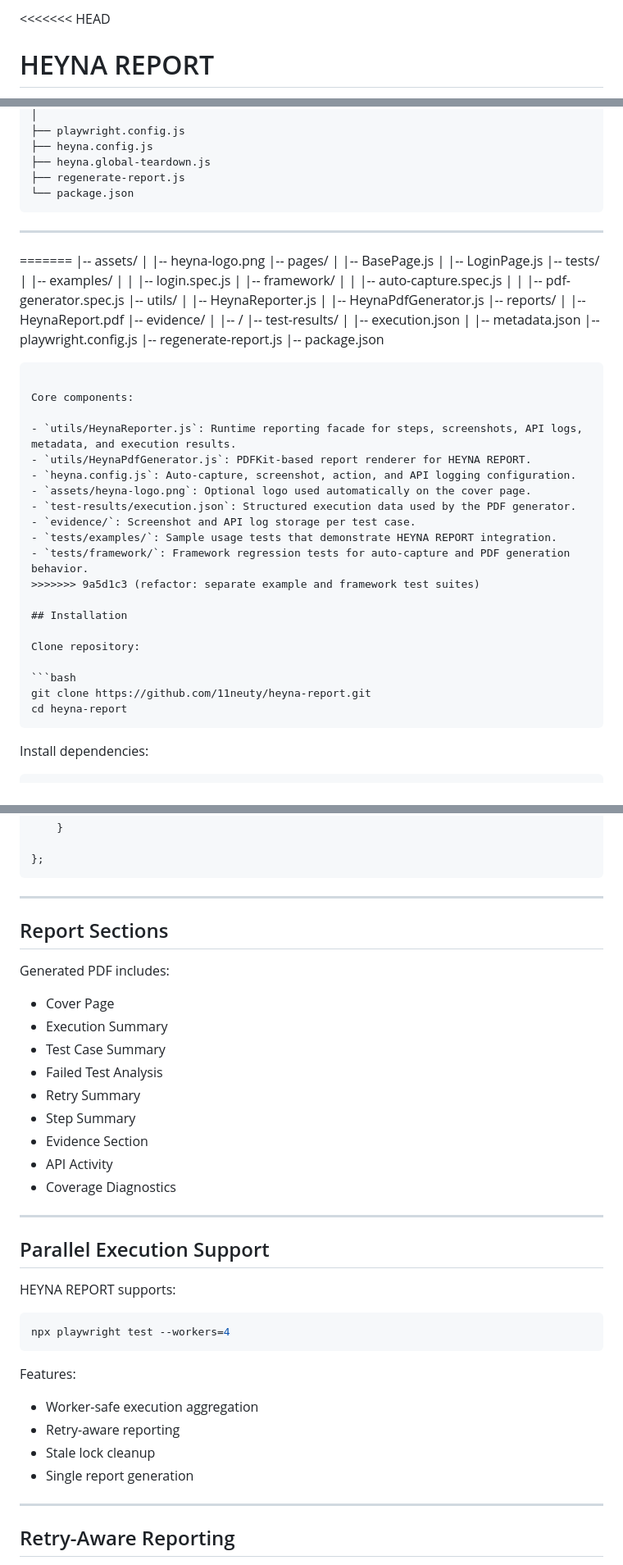
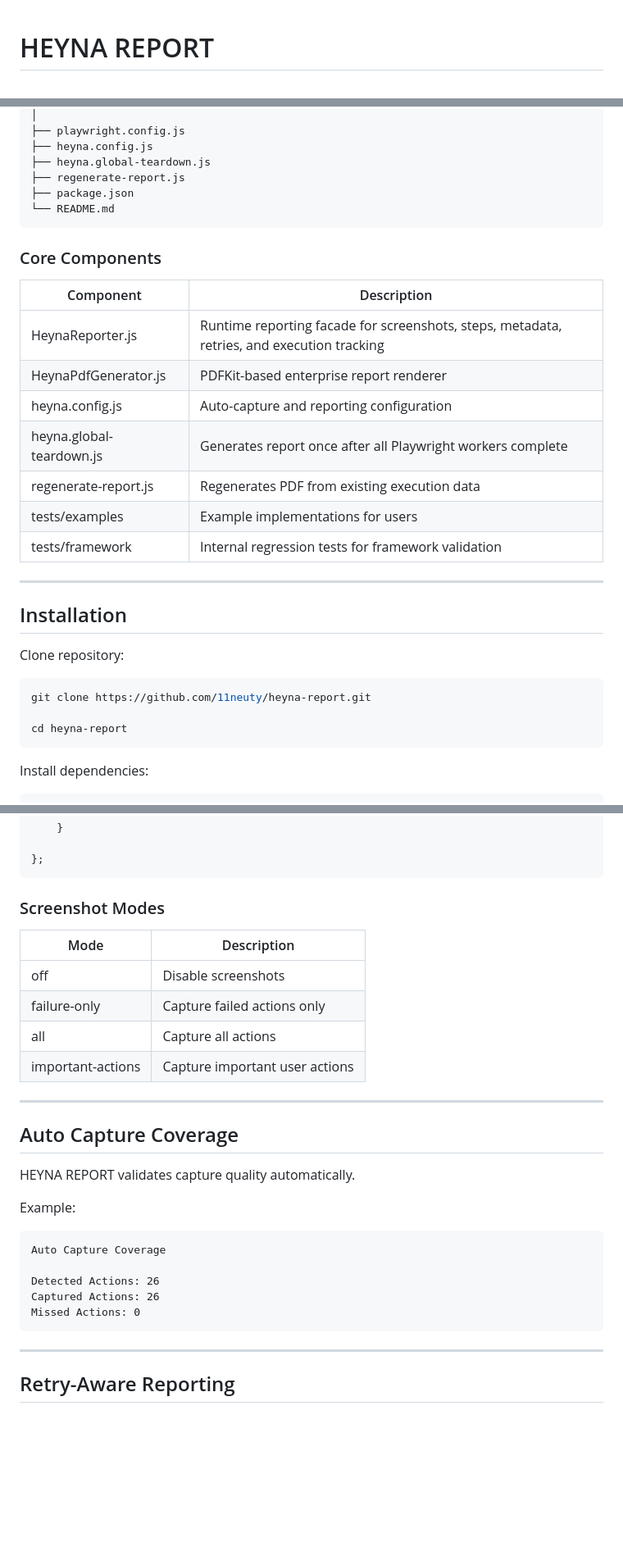
Before and after one commit to 11neuty/heyna-report, a Markdown page: README.md, 3 parts joined by grey strips. Shown at 82% size. GitHub-like rendering; blank space fills up the shorter version.

````diff
--- a/README.md
+++ b/README.md
@@ -1,2 +1 @@
-<<<<<<< HEAD
 # HEYNA REPORT
@@ -181,48 +177,23 @@ No manual reporting steps required.
 ├── heyna.config.js
 ├── heyna.global-teardown.js
 ├── regenerate-report.js
-└── package.json
+├── package.json
+└── README.md
 ```
 
+### Core Components
+
+| Component                | Description                                                                                |
+| ------------------------ | ------------------------------------------------------------------------------------------ |
+| HeynaReporter.js         | Runtime reporting facade for screenshots, steps, metadata, retries, and execution tracking |
+| HeynaPdfGenerator.js     | PDFKit-based enterprise report renderer                                                    |
+| heyna.config.js          | Auto-capture and reporting configuration                                                   |
+| heyna.global-teardown.js | Generates report once after all Playwright workers complete                                |
+| regenerate-report.js     | Regenerates PDF from existing execution data                                               |
+| tests/examples           | Example implementations for users                                                          |
+| tests/framework          | Internal regression tests for framework validation                                         |
+
 ---
-=======
-|-- assets/
-|   |-- heyna-logo.png
-|-- pages/
-|   |-- BasePage.js
-|   |-- LoginPage.js
-|-- tests/
-|   |-- examples/
-|   |   |-- login.spec.js
-|   |-- framework/
-|   |   |-- auto-capture.spec.js
-|   |   |-- pdf-generator.spec.js
-|-- utils/
-|   |-- HeynaReporter.js
-|   |-- HeynaPdfGenerator.js
-|-- reports/
-|   |-- HeynaReport.pdf
-|-- evidence/
-|   |-- <test-case>/
-|-- test-results/
-|   |-- execution.json
-|   |-- metadata.json
-|-- playwright.config.js
-|-- regenerate-report.js
-|-- package.json
-```
-
-Core components:
-
-- `utils/HeynaReporter.js`: Runtime reporting facade for steps, screenshots, API logs, metadata, and execution results.
-- `utils/HeynaPdfGenerator.js`: PDFKit-based report renderer for HEYNA REPORT.
-- `heyna.config.js`: Auto-capture, screenshot, action, and API logging configuration.
-- `assets/heyna-logo.png`: Optional logo used automatically on the cover page.
-- `test-results/execution.json`: Structured execution data used by the PDF generator.
-- `evidence/`: Screenshot and API log storage per test case.
-- `tests/examples/`: Sample usage tests that demonstrate HEYNA REPORT integration.
-- `tests/framework/`: Framework regression tests for auto-capture and PDF generation behavior.
->>>>>>> 9a5d1c3 (refactor: separate example and framework test suites)
 
 ## Installation
 
@@ -230,6 +201,7 @@ Clone repository:
 
 ```bash
 git clone https://github.com/11neuty/heyna-report.git
+
 cd heyna-report
 ```
 
@@ -447,38 +329,30 @@ module.exports = {
 };
 ```
 
----
+### Screenshot Modes
 
-## Report Sections
-
-Generated PDF includes:
-
-* Cover Page
-* Execution Summary
-* Test Case Summary
-* Failed Test Analysis
-* Retry Summary
-* Step Summary
-* Evidence Section
-* API Activity
-* Coverage Diagnostics
+| Mode              | Description                    |
+| ----------------- | ------------------------------ |
+| off               | Disable screenshots            |
+| failure-only      | Capture failed actions only    |
+| all               | Capture all actions            |
+| important-actions | Capture important user actions |
 
 ---
 
-## Parallel Execution Support
+## Auto Capture Coverage
 
-HEYNA REPORT supports:
+HEYNA REPORT validates capture quality automatically.
 
-```bash
-npx playwright test --workers=4
+Example:
+
+```text
+Auto Capture Coverage
+
+Detected Actions: 26
+Captured Actions: 26
+Missed Actions: 0
 ```
-
-Features:
-
-* Worker-safe execution aggregation
-* Retry-aware reporting
-* Stale lock cleanup
-* Single report generation
 
 ---
 
````
Also changed, not shown: other parts of README.md (+115 -172 lines).
